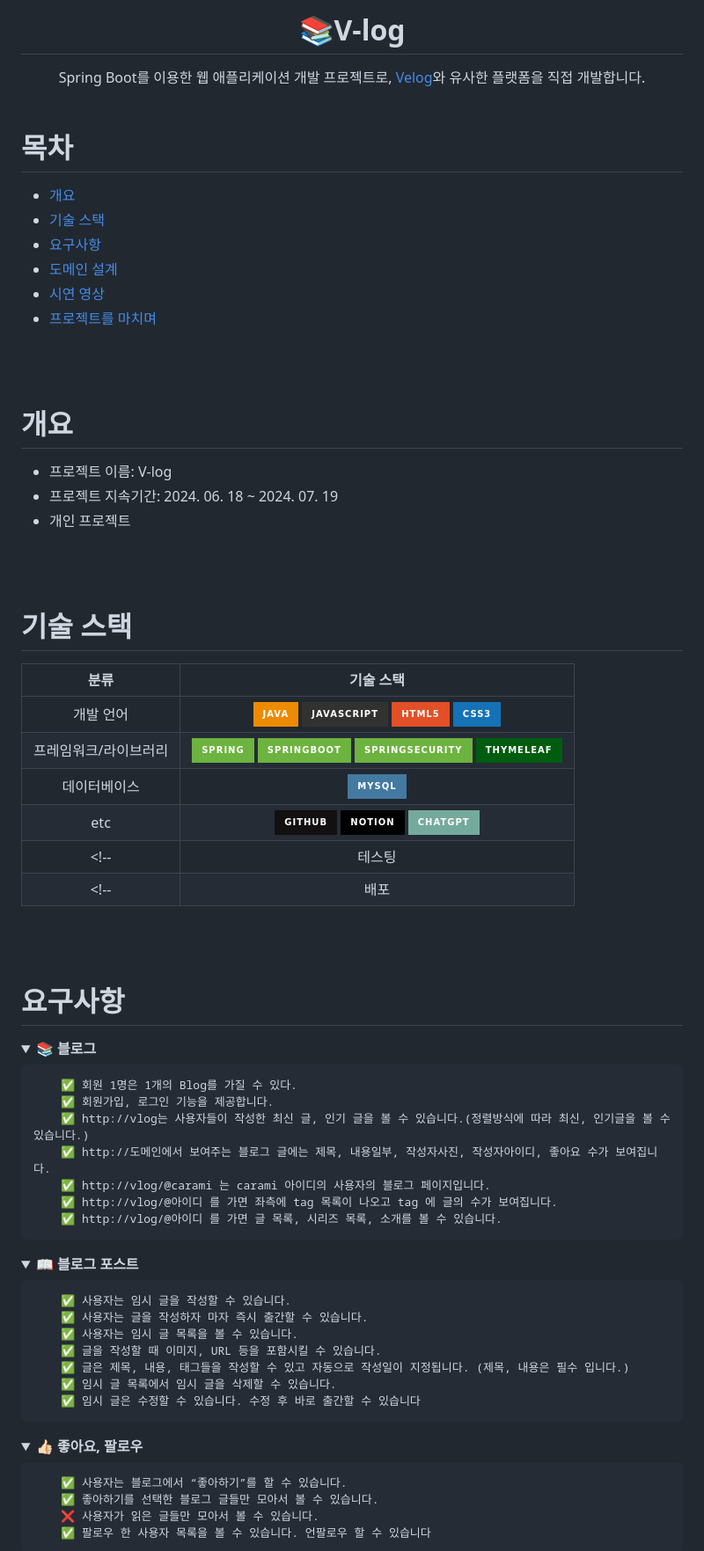
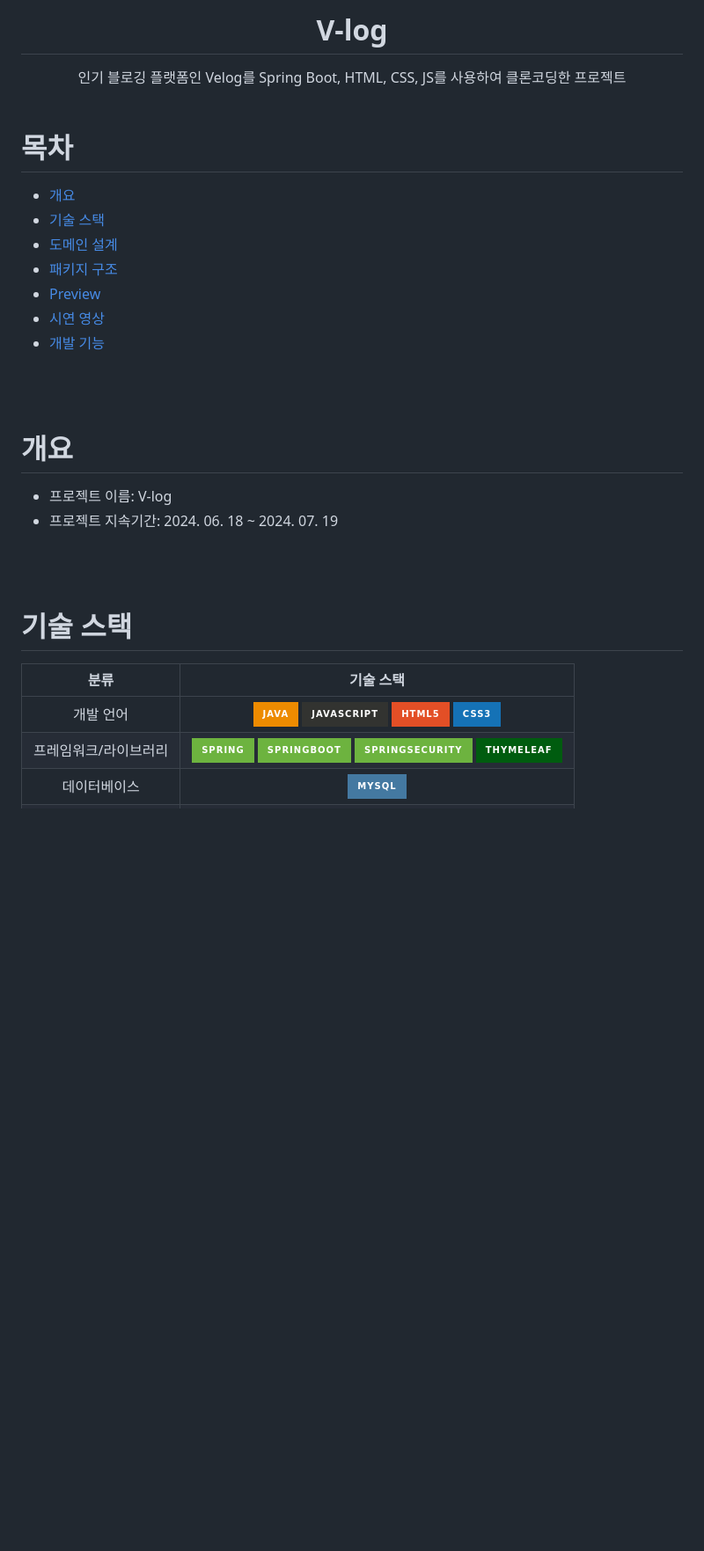
Before and after one commit to hamsangjin/V-log, a Markdown page: README.md, the part around the change printed below. Shown: that part at 88% size. Drawn GitHub-style; folded sections open; badges without logos; blank space fills up the shorter version.

```diff
--- a/README.md
+++ b/README.md
@@ -1,6 +1,6 @@
 <div align="center">
-<h1> 📚V-log </h1>
-Spring Boot를 이용한 웹 애플리케이션 개발 프로젝트로, <a href="https://velog.io/">Velog</a>와 유사한 플랫폼을 직접 개발합니다.
+<h1> V-log </h1>
+인기 블로깅 플랫폼인 Velog를 Spring Boot, HTML, CSS, JS를 사용하여 클론코딩한 프로젝트
 </div>
 
 <br>
@@ -8,10 +8,11 @@ Spring Boot를 이용한 웹 애플리케이션 개발 프로젝트로, <a href=
 # 목차
   - [개요](#개요)
   - [기술 스택](#기술-스택)
-  - [요구사항](#요구사항)
   - [도메인 설계](#도메인-설계)
+  - [패키지 구조](#패키지-구조)
+  - [Preview](#preview)
   - [시연 영상](#시연-영상)
-  - [프로젝트를 마치며](#프로젝트를-마치며)
+  - [개발 기능](#개발-기능)
 
 <br>
 <br>
@@ -19,7 +20,6 @@ Spring Boot를 이용한 웹 애플리케이션 개발 프로젝트로, <a href=
 # 개요
 - 프로젝트 이름: V-log
 - 프로젝트 지속기간: 2024. 06. 18 ~ 2024. 07. 19
-- 개인 프로젝트
 
 <br>
 <br>
@@ -30,41 +30,3 @@ Spring Boot를 이용한 웹 애플리케이션 개발 프로젝트로, <a href=
 | 개발 언어 | ![Java](https://img.shields.io/badge/java-%23ED8B00.svg?style=for-the-badge&logo=openjdk&logoColor=white) ![JavaScript](https://img.shields.io/badge/javascript-%23323330.svg?style=for-the-badge&logo=javascript&logoColor=%23F7DF1E) ![HTML5](https://img.shields.io/badge/html5-%23E34F26.svg?style=for-the-badge&logo=html5&logoColor=white) ![CSS3](https://img.shields.io/badge/css3-%231572B6.svg?style=for-the-badge&logo=css3&logoColor=white) |
 | 프레임워크/라이브러리 | ![Spring](https://img.shields.io/badge/spring-%236DB33F.svg?style=for-the-badge&logo=spring&logoColor=white) ![Spring Boot](https://img.shields.io/badge/springboot-6DB33F?style=for-the-badge&logo=springboot&logoColor=white) ![Sprint Secutiry](https://img.shields.io/badge/springsecurity-6DB33F?style=for-the-badge&logo=springsecurity&logoColor=white) <!-- ![JWT](https://img.shields.io/badge/JWT-black?style=for-the-badge&logo=JSON%20web%20tokens)--> ![Thymeleaf](https://img.shields.io/badge/Thymeleaf-%23005C0F.svg?style=for-the-badge&logo=Thymeleaf&logoColor=white) |
 | 데이터베이스 | ![Mysql](https://img.shields.io/badge/mysql-4479A1?style=for-the-badge&logo=mysql&logoColor=white) |
-| etc | ![GitHub](https://img.shields.io/badge/github-%23121011.svg?style=for-the-badge&logo=github&logoColor=white) ![Notion](https://img.shields.io/badge/Notion-%23000000.svg?style=for-the-badge&logo=notion&logoColor=white) ![ChatGPT](https://img.shields.io/badge/chatGPT-74aa9c?style=for-the-badge&logo=openai&logoColor=white) |
-<!-- | 테스팅 | ![Junit](https://img.shields.io/badge/Junit5-25A162?style=for-the-badge&logo=junit5&logoColor=white) | -->
-<!-- | 배포 | ![AWS](https://img.shields.io/badge/AWS-%23FF9900.svg?style=for-the-badge&logo=amazon-aws&logoColor=white) | -->
-
-<br>
-<br>
-
-# 요구사항
-<details><summary> 📚 <b>블로그</b></summary>
-
-        ✅ 회원 1명은 1개의 Blog를 가질 수 있다.
-        ✅ 회원가입, 로그인 기능을 제공합니다.
-        ✅ http://vlog는 사용자들이 작성한 최신 글, 인기 글을 볼 수 있습니다.(정렬방식에 따라 최신, 인기글을 볼 수 있습니다.)
-        ✅ http://도메인에서 보여주는 블로그 글에는 제목, 내용일부, 작성자사진, 작성자아이디, 좋아요 수가 보여집니다.
-        ✅ http://vlog/@carami 는 carami 아이디의 사용자의 블로그 페이지입니다.
-        ✅ http://vlog/@아이디 를 가면 좌측에 tag 목록이 나오고 tag 에 글의 수가 보여집니다.
-        ✅ http://vlog/@아이디 를 가면 글 목록, 시리즈 목록, 소개를 볼 수 있습니다.
-</details>
-
-<details><summary> 📖 <b>블로그 포스트</b></summary>
-
-        ✅ 사용자는 임시 글을 작성할 수 있습니다.
-        ✅ 사용자는 글을 작성하자 마자 즉시 출간할 수 있습니다.
-        ✅ 사용자는 임시 글 목록을 볼 수 있습니다.
-        ✅ 글을 작성할 때 이미지, URL 등을 포함시킬 수 있습니다.
-        ✅ 글은 제목, 내용, 태그들을 작성할 수 있고 자동으로 작성일이 지정됩니다. (제목, 내용은 필수 입니다.)
-        ✅ 임시 글 목록에서 임시 글을 삭제할 수 있습니다.
-        ✅ 임시 글은 수정할 수 있습니다. 수정 후 바로 출간할 수 있습니다
-</details>
-
-<details><summary> 👍🏻 <b>좋아요, 팔로우</b></summary>
-
-        ✅ 사용자는 블로그에서 “좋아하기”를 할 수 있습니다.
-        ✅ 좋아하기를 선택한 블로그 글들만 모아서 볼 수 있습니다.
-        ❌ 사용자가 읽은 글들만 모아서 볼 수 있습니다.
-        ✅ 팔로우 한 사용자 목록을 볼 수 있습니다. 언팔로우 할 수 있습니다
-</details>
-
```
Also changed, not shown: other parts of README.md (+64 -65 lines).
